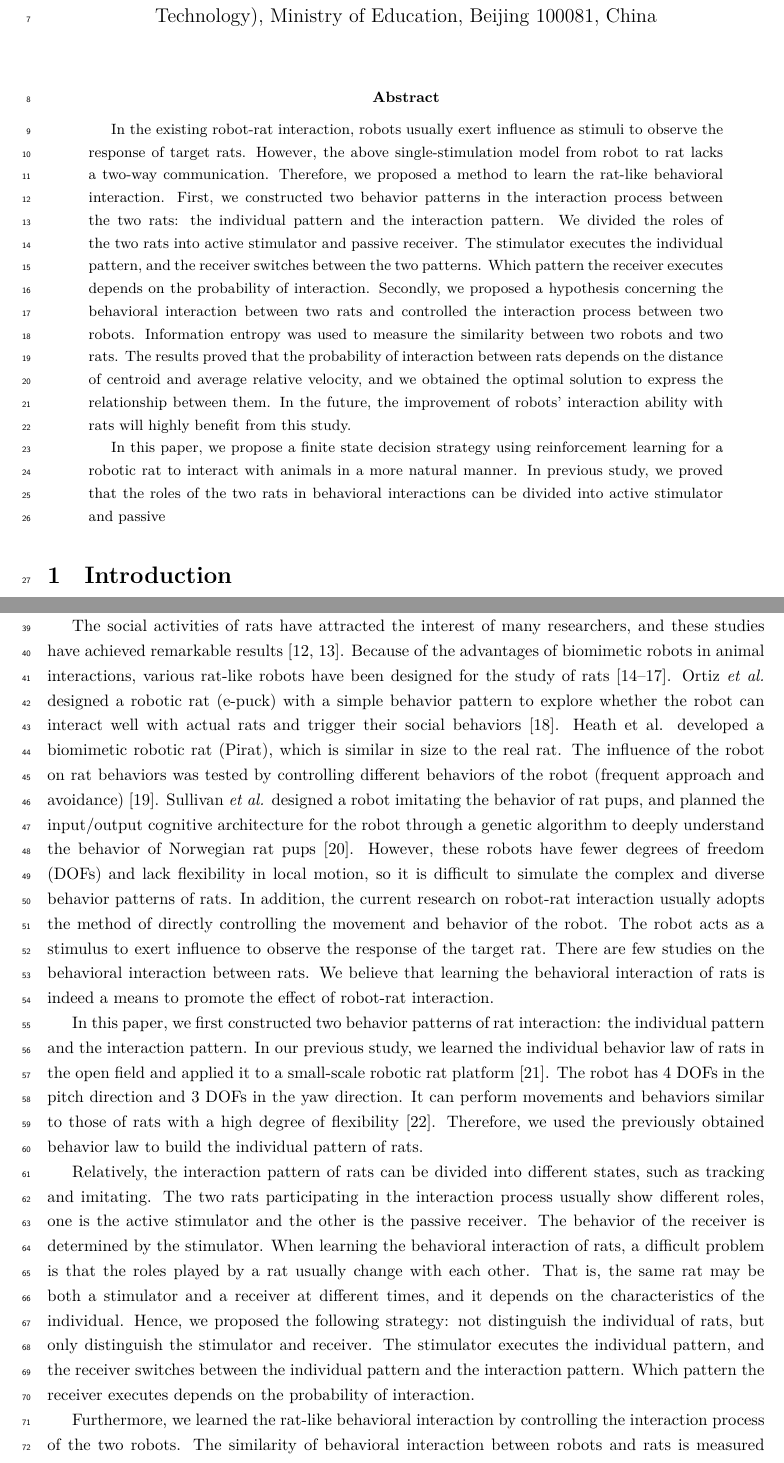
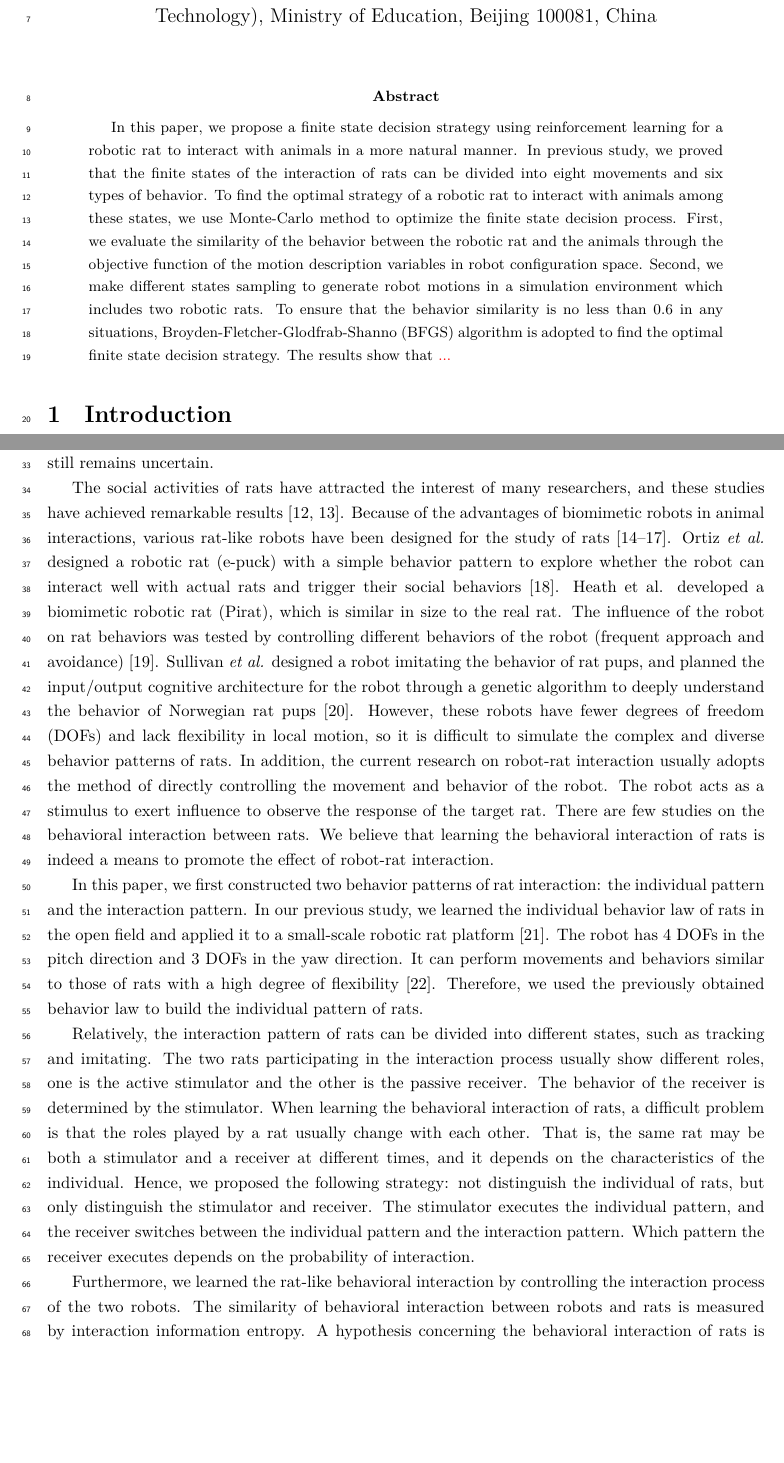
Before and after one commit to Zeffiretti/cbs, a LaTeX paper (main.tex, which reads introduction.tex): two parts of pages 1 and 2 of 14, joined at a grey line, cut so that both start at the same text, the shorter picture padded with empty space. Compiled offline with XeLaTeX.

Commit message:
add new abstract.
Signed-off-by: zeffiretti <hiesh@mail.com>

```diff
--- a/introduction.tex
+++ b/introduction.tex
@@ -17,6 +17,10 @@ fish \cite{kopman_closed_loop_zebrafish}. Halloy \textit{et al.} introduced a
 specially designed biomimetic autonomous robot into cockroaches to study the
 collective decision-making behavior of cockroaches in shelter selection
 \cite{doi:10.1126science.1144259}.
+
+However, the mechanism
+of state decision that ensures the two rats can interact with each other still
+remains uncertain.
 
 The social activities of rats have attracted the interest of many researchers,
 and these studies have achieved remarkable results
--- a/main.tex
+++ b/main.tex
@@ -19,6 +19,7 @@
 citestyle=numeric-comp,
 sorting=none]{biblatex}
 \addbibresource{reference.bib}
+\synctex=1
 
 %%%%%% Title %%%%%%
 % Full titles can be a maximum of 200 characters, including spaces.
@@ -65,28 +66,39 @@ Technology), Ministry of Education, Beijing 100081, China}
 
 %%%%%% Abstract %%%%%%
 \begin{abstract}
-In the existing robot-rat interaction, robots usually exert influence as stimuli
-to observe the response of target rats. However, the above single-stimulation
-model from robot to rat lacks a two-way communication. Therefore, we proposed a
-method to learn the rat-like behavioral interaction. First, we constructed two
-behavior patterns in the interaction process between the two rats: the
-individual pattern and the interaction pattern. We divided the roles of the two
-rats into active stimulator and passive receiver. The stimulator executes the
-individual pattern, and the receiver switches between the two patterns. Which
-pattern the receiver executes depends on the probability of interaction.
-Secondly, we proposed a hypothesis concerning the behavioral interaction between
-two rats and controlled the interaction process between two robots. Information
-entropy was used to measure the similarity between two robots and two rats. The
-results proved that the probability of interaction between rats depends on the
-distance of centroid and average relative velocity, and we obtained the optimal
-solution to express the relationship between them. In the future, the
-improvement of robots' interaction ability with rats will highly benefit from
-this study.
+% In the existing robot-rat interaction, robots usually exert influence as stimuli
+% to observe the response of target rats. However, the above single-stimulation
+% model from robot to rat lacks a two-way communication. Therefore, we proposed a
+% method to learn the rat-like behavioral interaction. First, we constructed two
+% behavior patterns in the interaction process between the two rats: the
+% individual pattern and the interaction pattern. We divided the roles of the two
+% rats into active stimulator and passive receiver. The stimulator executes the
+% individual pattern, and the receiver switches between the two patterns. Which
+% pattern the receiver executes depends on the probability of interaction.
+% Secondly, we proposed a hypothesis concerning the behavioral interaction between
+% two rats and controlled the interaction process between two robots. Information
+% entropy was used to measure the similarity between two robots and two rats. The
+% results proved that the probability of interaction between rats depends on the
+% distance of centroid and average relative velocity, and we obtained the optimal
+% solution to express the relationship between them. In the future, the
+% improvement of robots' interaction ability with rats will highly benefit from
+% this study.
 
 In this paper, we propose a finite state decision strategy using reinforcement
 learning for a robotic rat to interact with animals in a more natural manner. In
-previous study, we proved that the roles of the two rats in behavioral
-interactions can be divided into active stimulator and passive
+previous study, we proved that the finite states of the interaction of rats can
+be divided into eight movements and six types of behavior. To find the optimal
+strategy of a robotic rat to interact with animals among these states, we use
+Monte-Carlo method to optimize the finite state decision process. First, we
+evaluate the similarity of the behavior between the robotic rat and the animals
+through the objective function of the motion description variables in robot
+configuration space. Second, we make different states sampling to generate robot
+motions in a simulation environment which includes two robotic rats. To ensure
+that the behavior similarity is no less than 0.6 in any situations,
+Broyden-Fletcher-Glodfrab-Shanno (BFGS) algorithm is adopted to find the optimal
+finite state decision strategy.
+The results show that \textcolor{red}{...}
+% optimize the sampling using Broyden-Fletcher-Glodfrab-Shanno (BFGS) algorithm.
 \end{abstract}
 
 %%%%%% Main Text %%%%%%
```
Also changed, not shown: latexmkrc (added).
